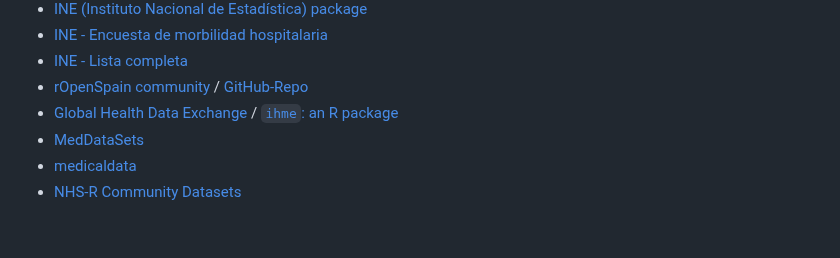
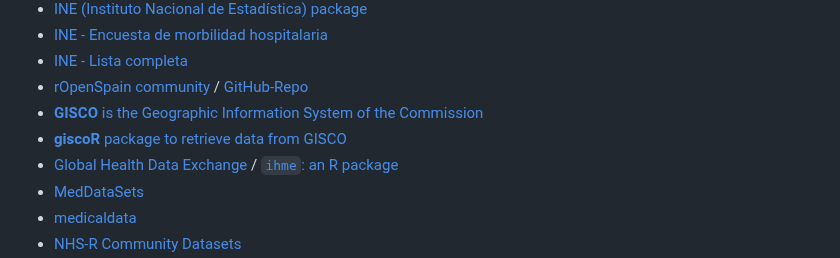
Before and after one commit to ajcanepa/PRACTICA_TEMA5, a Markdown page: README.md, the part around the change. Drawn GitHub-style; blank space fills up the shorter version.

Commit message:
New EU Dataset and Package

```diff
--- a/README.md
+++ b/README.md
@@ -187,6 +187,8 @@ Para la entrega, deberéis fijaros en:
 * [INE - Encuesta de morbilidad hospitalaria](https://www.ine.es/dyngs/INEbase/es/operacion.htm?c=Estadistica_C&cid=1254736176778&menu=resultados&idp=1254735573175#_tabs-1254736194704)
 * [INE - Lista completa](https://www.ine.es/dyngs/INEbase/es/listaoperaciones.htm)
 * [rOpenSpain community](https://ropenspain.es/) / [GitHub-Repo](https://github.com/rOpenSpain)
+* [**GISCO** is the Geographic Information System of the Commission](https://ec.europa.eu/eurostat/web/gisco/overview)
+* [**giscoR** package to retrieve data from GISCO](https://ropengov.github.io/giscoR/)
 * [Global Health Data Exchange](https://ghdx.healthdata.org/) / [`ihme`: an R package](https://github.com/ShadeWilson/ihme)
 * [MedDataSets](https://lightbluetitan.github.io/meddatasets/index.html)
 * [medicaldata](https://higgi13425.github.io/medicaldata/index.html)
```
